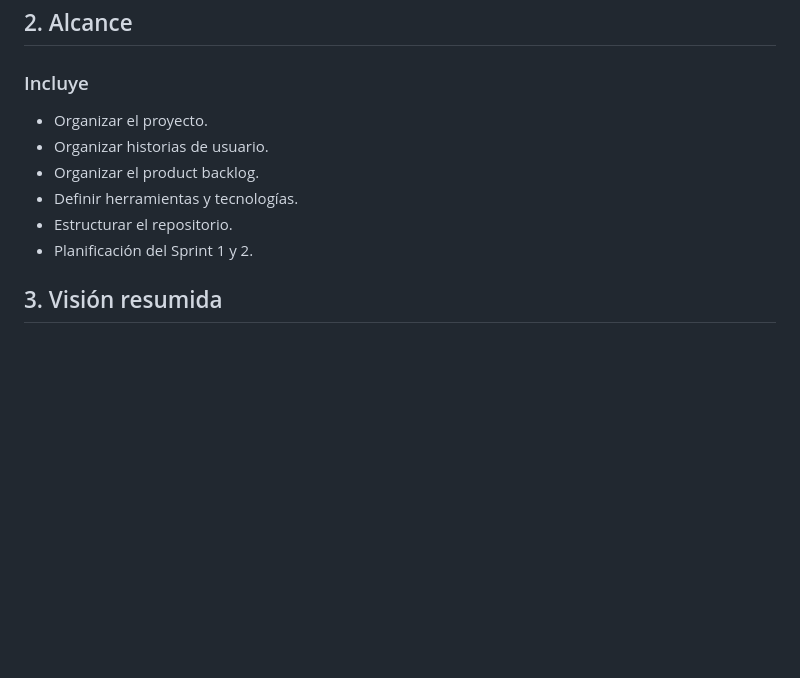
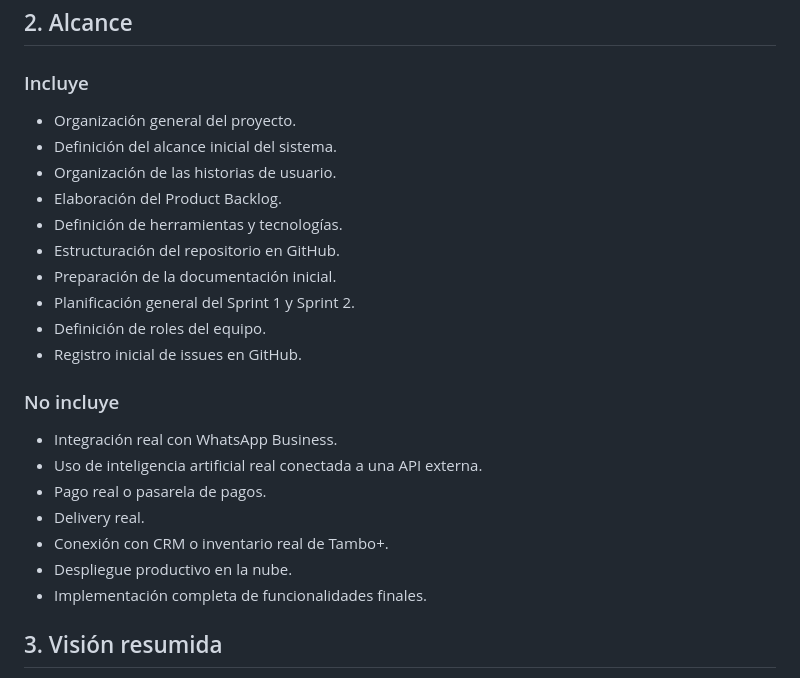
Before and after one commit to JH-Compan/Tambo-IA-Shopping-Assistant, a Markdown page: docs/scrum/sprint-0.md, the part around the change. GitHub-like rendering; blank space fills up the shorter version.

Commit message:
Sprint 0 Review

```diff
--- a/docs/scrum/sprint-0.md
+++ b/docs/scrum/sprint-0.md
@@ -40,12 +40,27 @@
 ## 2. Alcance
 
 ### Incluye
-- Organizar el proyecto.
-- Organizar historias de usuario.
-- Organizar el product backlog.
-- Definir herramientas y tecnologías.
-- Estructurar el repositorio.
-- Planificación del Sprint 1 y 2.
+
+- Organización general del proyecto.
+- Definición del alcance inicial del sistema.
+- Organización de las historias de usuario.
+- Elaboración del Product Backlog.
+- Definición de herramientas y tecnologías.
+- Estructuración del repositorio en GitHub.
+- Preparación de la documentación inicial.
+- Planificación general del Sprint 1 y Sprint 2.
+- Definición de roles del equipo.
+- Registro inicial de issues en GitHub.
+
+### No incluye
+
+- Integración real con WhatsApp Business.
+- Uso de inteligencia artificial real conectada a una API externa.
+- Pago real o pasarela de pagos.
+- Delivery real.
+- Conexión con CRM o inventario real de Tambo+.
+- Despliegue productivo en la nube.
+- Implementación completa de funcionalidades finales.
 
 ## 3. Visión resumida
 - Una simulación web de chatbot para Tambo+ que permite consultar promociones, buscar productos, recibir recomendaciones básicas, agregar productos al carrito y visualizar un resumen de pedido usando Excel como base de datos simulada.
```
